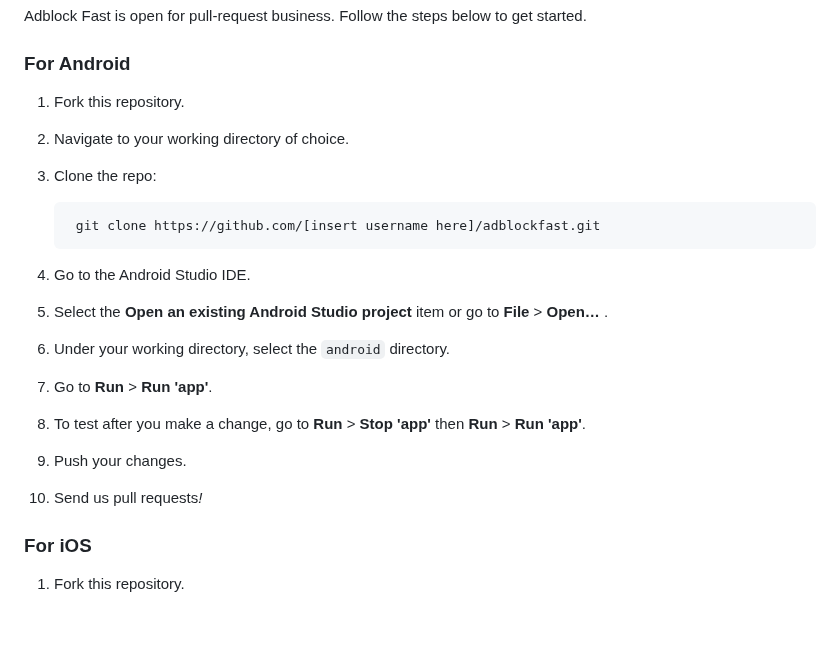
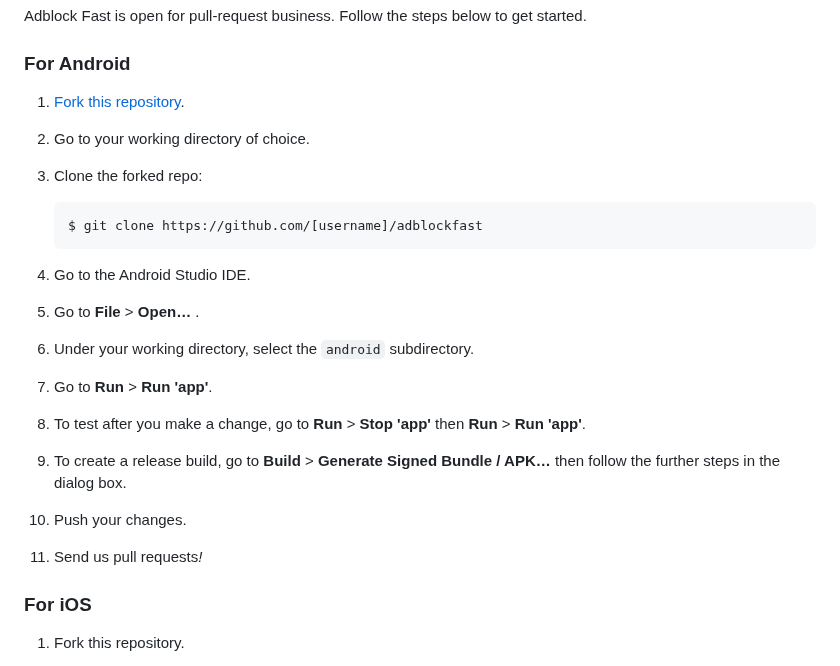
Before and after one commit to rocketshipapps/adblockfast, a Markdown page: README.md, the part around the change. Drawn GitHub-style; blank space fills up the shorter version.

Commit message:
Updated Android dev instructions.

````diff
--- a/README.md
+++ b/README.md
@@ -193,21 +193,23 @@ Adblock Fast is open for pull-request business. Follow the steps below to get st
 
 ### For Android
 
-1. Fork this repository.
-2. Navigate to your working directory of choice.
-3. Clone the repo:
+1.  [Fork this repository](https://github.com/rocketshipapps/adblockfast/fork).
+2.  Go to your working directory of choice.
+3.  Clone the forked repo:
 
-        git clone https://github.com/[insert username here]/adblockfast.git
+    ```shell
+    $ git clone https://github.com/[username]/adblockfast
+    ```
 
-4. Go to the Android Studio IDE.
-5. Select the **Open an existing Android Studio project** item or go to
-   **File** > **Open…** .
-6. Under your working directory, select the `android` directory.
-7. Go to **Run** > **Run 'app'**.
-8. To test after you make a change, go to **Run** > **Stop 'app'** then
-   **Run** > **Run 'app'**.
-9. Push your changes.
-10. Send us pull requests<em>!</em>
+4.  Go to the Android Studio IDE.
+5.  Go to **File** > **Open…** .
+6.  Under your working directory, select the `android` subdirectory.
+7.  Go to **Run** > **Run 'app'**.
+8.  To test after you make a change, go to **Run** > **Stop 'app'** then **Run** > **Run 'app'**.
+9.  To create a release build, go to **Build** > **Generate Signed Bundle / APK…** then follow the
+    further steps in the dialog box.
+10. Push your changes.
+11. Send us pull requests<em>!</em>
 
 ### For iOS
 
````
